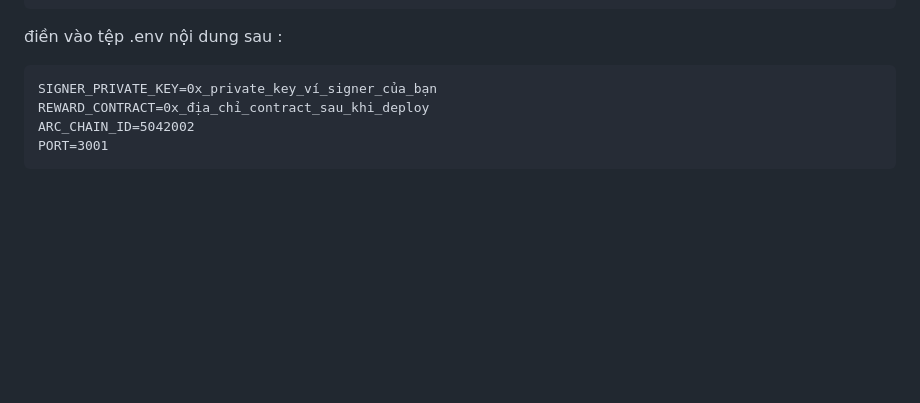
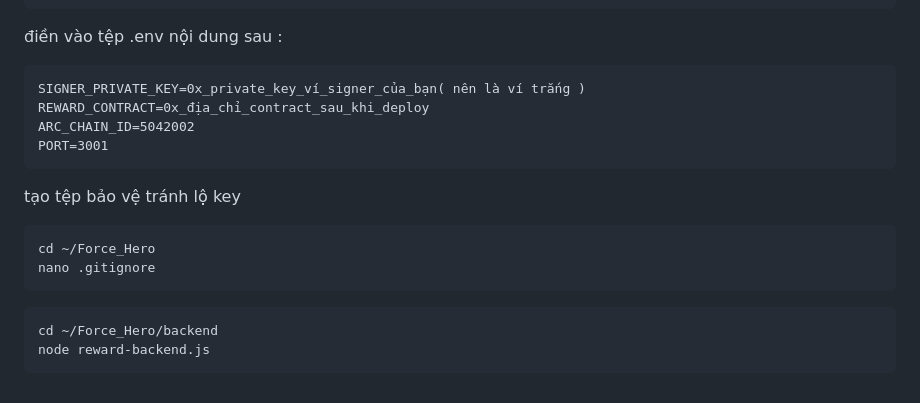
Before and after one commit to dcityuknow/Force_Hero, a Markdown page: README.md, the part around the change. GitHub-like rendering; blank space fills up the shorter version.

````diff
--- a/README.md
+++ b/README.md
@@ -110,8 +110,19 @@ nano .env
 
 điền vào tệp .env nội dung sau :
 ```
-SIGNER_PRIVATE_KEY=0x_private_key_ví_signer_của_bạn
+SIGNER_PRIVATE_KEY=0x_private_key_ví_signer_của_bạn( nên là ví trắng )
 REWARD_CONTRACT=0x_địa_chỉ_contract_sau_khi_deploy
 ARC_CHAIN_ID=5042002
 PORT=3001
 ```
+
+tạo tệp bảo vệ tránh lộ key
+```
+cd ~/Force_Hero
+nano .gitignore
+```
+
+```
+cd ~/Force_Hero/backend
+node reward-backend.js
+```
````
